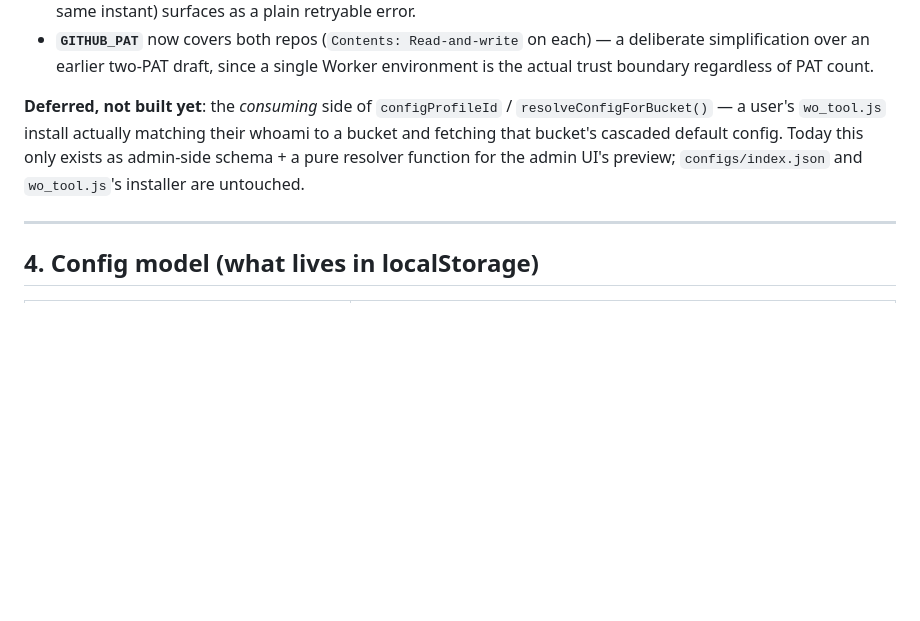
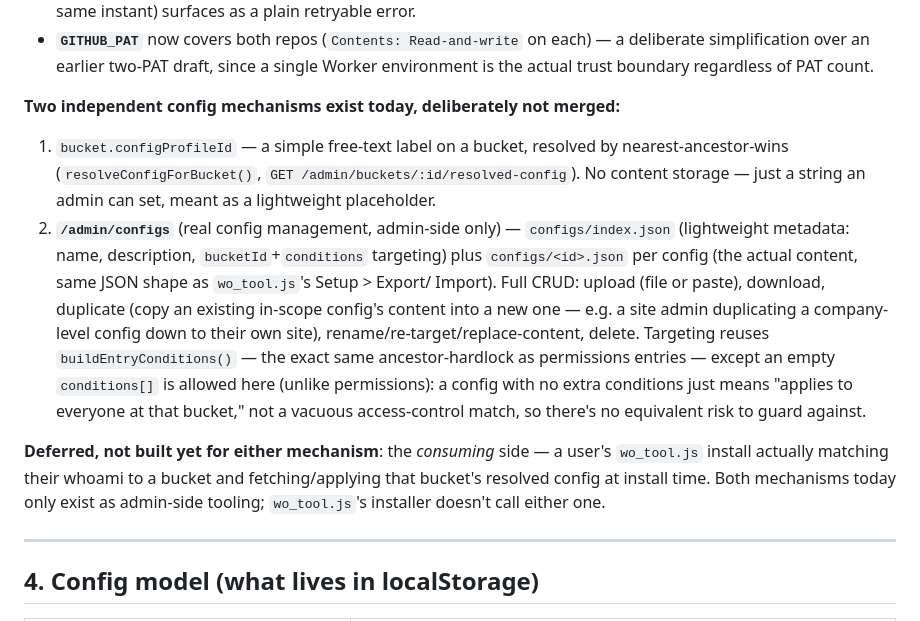
Before and after one commit to WilliamZitzmann/WO-Review-Tool, a Markdown page: ARCHITECTURE.md, the part around the change. Rendered like a GitHub page; blank space fills up the shorter version.

Commit message:
Document the new /admin/configs subsystem alongside the older configProfileId placeholder

```diff
--- a/ARCHITECTURE.md
+++ b/ARCHITECTURE.md
@@ -265,12 +265,30 @@ cookbook-level detail there.
   a single Worker environment is the actual trust boundary regardless of
   PAT count.
 
-**Deferred, not built yet**: the *consuming* side of `configProfileId` /
-`resolveConfigForBucket()` — a user's `wo_tool.js` install actually
-matching their whoami to a bucket and fetching that bucket's cascaded
-default config. Today this only exists as admin-side schema + a pure
-resolver function for the admin UI's preview; `configs/index.json` and
-`wo_tool.js`'s installer are untouched.
+**Two independent config mechanisms exist today, deliberately not merged:**
+1. `bucket.configProfileId` — a simple free-text label on a bucket,
+   resolved by nearest-ancestor-wins (`resolveConfigForBucket()`,
+   `GET /admin/buckets/:id/resolved-config`). No content storage — just a
+   string an admin can set, meant as a lightweight placeholder.
+2. **`/admin/configs`** (real config management, admin-side only) —
+   `configs/index.json` (lightweight metadata: name, description,
+   `bucketId`+`conditions` targeting) plus `configs/<id>.json` per config
+   (the actual content, same JSON shape as `wo_tool.js`'s Setup > Export/
+   Import). Full CRUD: upload (file or paste), download, duplicate (copy
+   an existing in-scope config's content into a new one — e.g. a site
+   admin duplicating a company-level config down to their own site),
+   rename/re-target/replace-content, delete. Targeting reuses
+   `buildEntryConditions()` — the exact same ancestor-hardlock as
+   permissions entries — except an empty `conditions[]` is allowed here
+   (unlike permissions): a config with no extra conditions just means
+   "applies to everyone at that bucket," not a vacuous access-control
+   match, so there's no equivalent risk to guard against.
+
+**Deferred, not built yet for either mechanism**: the *consuming* side —
+a user's `wo_tool.js` install actually matching their whoami to a bucket
+and fetching/applying that bucket's resolved config at install time. Both
+mechanisms today only exist as admin-side tooling; `wo_tool.js`'s
+installer doesn't call either one.
 
 ---
 
```
